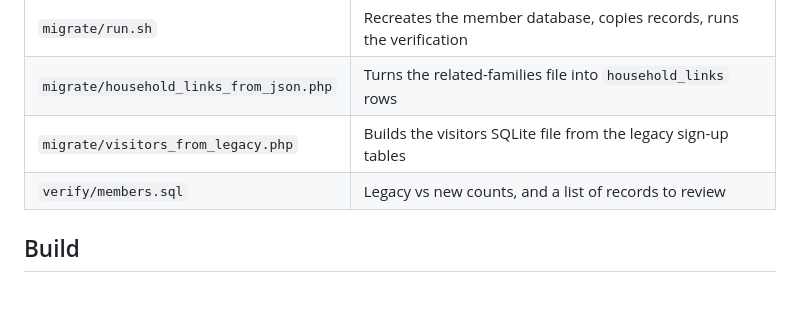
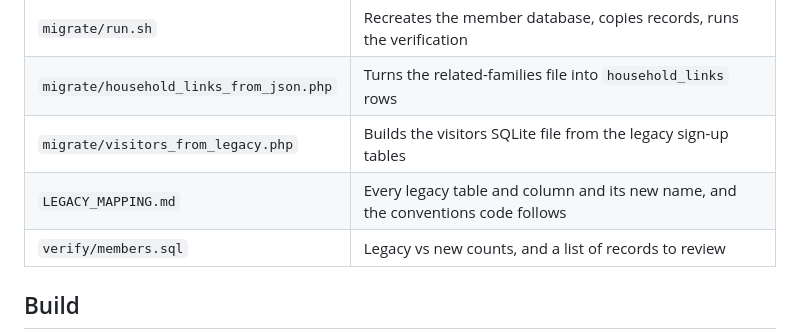
Before and after one commit to crismag/Ekklesia, a Markdown page: database/README.md, the part around the change. Drawn GitHub-style; blank space fills up the shorter version.

Commit message:
Map every legacy table and column to the new schema, for the code port
Co-Authored-By: Claude Opus 5 (1M context) <noreply@anthropic.com>

```diff
--- a/database/README.md
+++ b/database/README.md
@@ -27,6 +27,7 @@ never changed.
 | `migrate/run.sh` | Recreates the member database, copies records, runs the verification |
 | `migrate/household_links_from_json.php` | Turns the related-families file into `household_links` rows |
 | `migrate/visitors_from_legacy.php` | Builds the visitors SQLite file from the legacy sign-up tables |
+| `LEGACY_MAPPING.md` | Every legacy table and column and its new name, and the conventions code follows |
 | `verify/members.sql` | Legacy vs new counts, and a list of records to review |
 
 ## Build
```
Also changed, not shown: database/LEGACY_MAPPING.md (added, +172 -0 lines).
